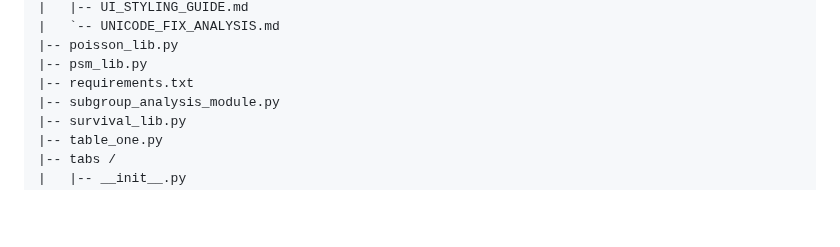
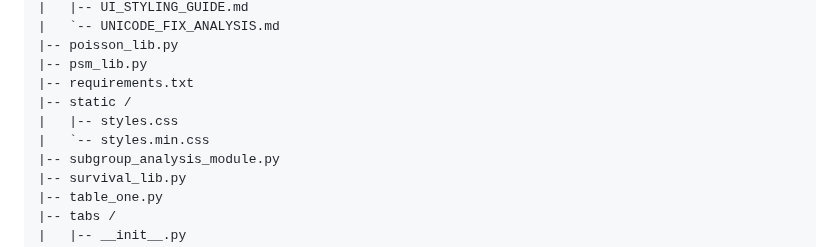
Before and after one commit to NTWKKM/stat-shiny, a Markdown page: README.md, the part around the change. GitHub-like rendering; blank space fills up the shorter version.

Commit message:
Docs: Auto-update Repository Contents in README.md

```diff
--- a/README.md
+++ b/README.md
@@ -45,6 +45,9 @@ This content reflects the repository structure (updated by GitHub Actions):
 |-- poisson_lib.py
 |-- psm_lib.py
 |-- requirements.txt
+|-- static /
+|   |-- styles.css
+|   `-- styles.min.css
 |-- subgroup_analysis_module.py
 |-- survival_lib.py
 |-- table_one.py
```
